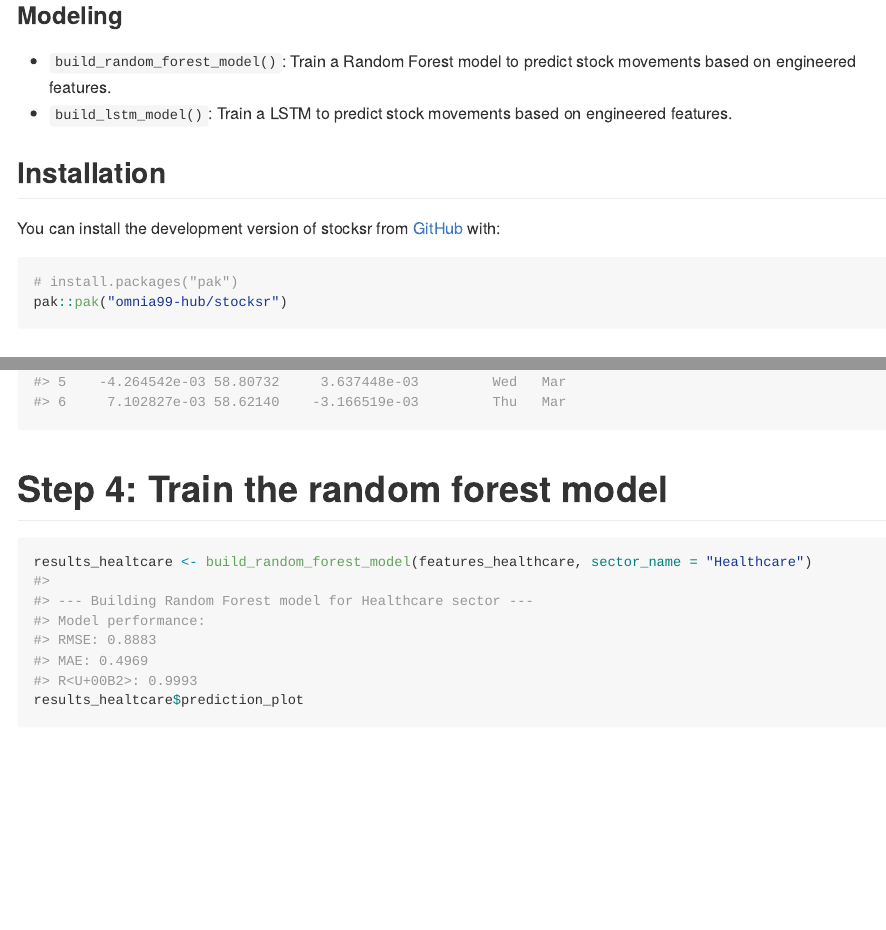
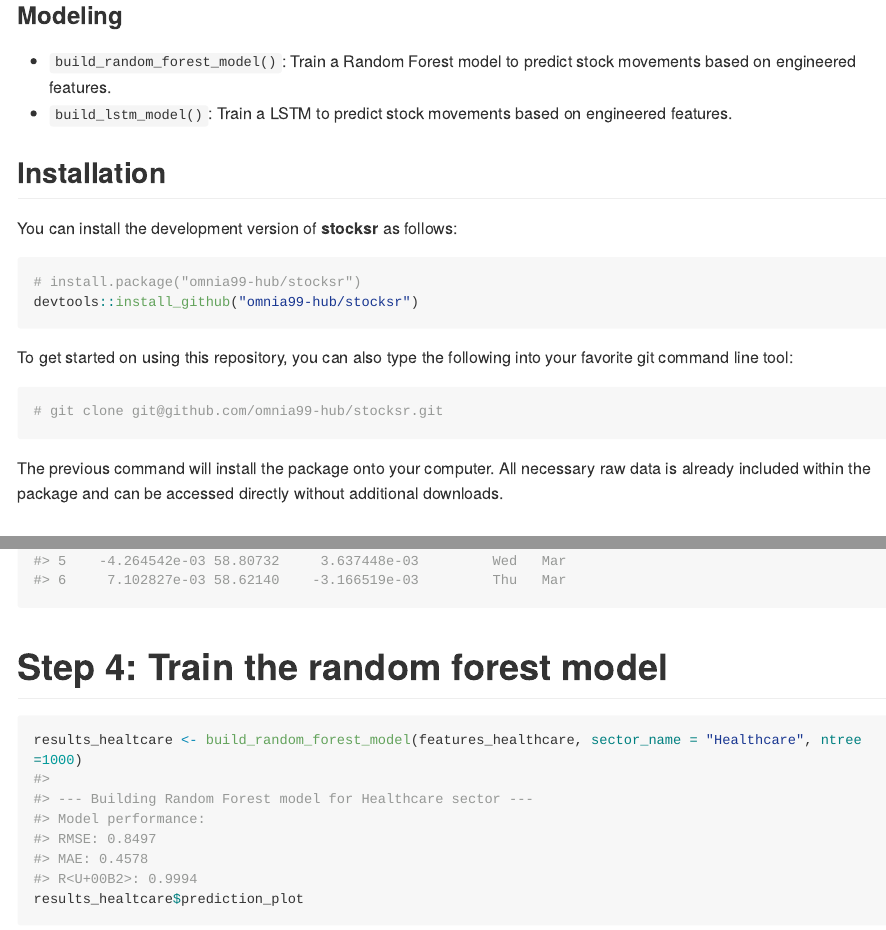
Before and after one commit to omnia99-hub/stocksr, an R Markdown document (README.Rmd): the page in a window 1100 px wide, from 780 px down, and a second part further down, joined at a grey line. The pictures show the output file README.md that the author committed with the source, drawn offline in the style of GitHub; long lines of code are wrapped; badge pictures from the web are left out.

Commit message:
stocksr package check ready version

````diff
--- a/README.Rmd
+++ b/README.Rmd
@@ -46,12 +46,21 @@ This package provides a comprehensive framework to:
 
 ## Installation
 
-You can install the development version of stocksr from [GitHub](https://github.com/) with:
+You can install the development version of **stocksr** as follows:
 
 ``` r
-# install.packages("pak")
-pak::pak("omnia99-hub/stocksr")
+# install.package("omnia99-hub/stocksr")
+devtools::install_github("omnia99-hub/stocksr")
 ```
+
+To get started on using this repository, you can also type the following into
+your favorite git command line tool:
+
+``` r
+# git clone git@github.com/omnia99-hub/stocksr.git
+```
+
+The previous command will install the package onto your computer. All necessary raw data is already included within the package and can be accessed directly without additional downloads.
 
 ## Example
 
@@ -97,7 +106,7 @@ head(features_energy)
 
 # Step 4: Train the random forest model
 ```{r}
-results_healtcare <- build_random_forest_model(features_healthcare, sector_name = "Healthcare")
+results_healtcare <- build_random_forest_model(features_healthcare, sector_name = "Healthcare", ntree =1000)
 results_healtcare$prediction_plot
 results_healtcare$importance_plot
 
````
Also changed, not shown: R/build_rfr.R (+5 -5 lines), vignettes/Intoduction_to_stocksr_package.Rmd (+4 -3 lines), README.md, comments/aso_comments.pdf (added), README.Rmd (2 more changed lines), 8 other files.
